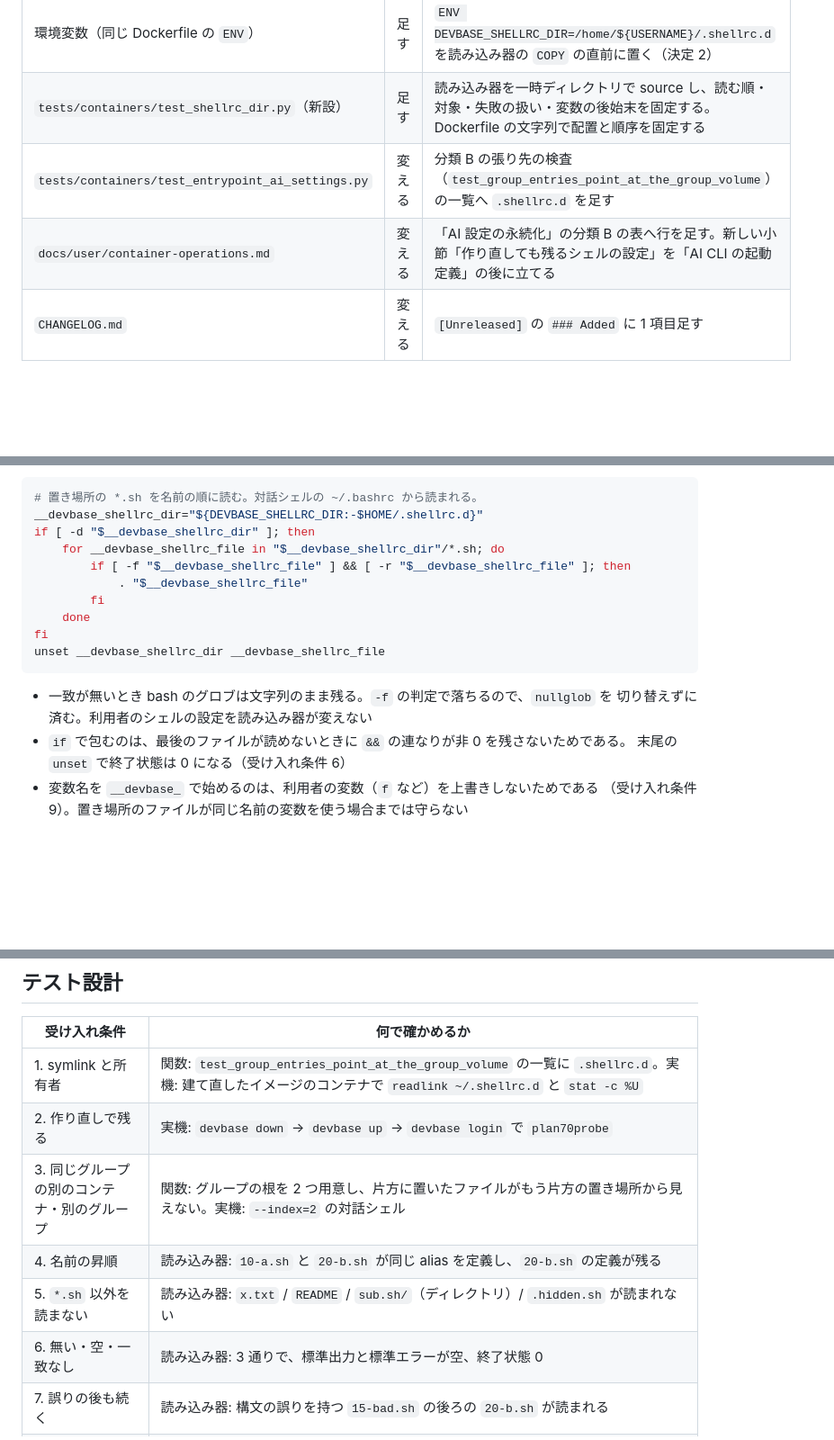
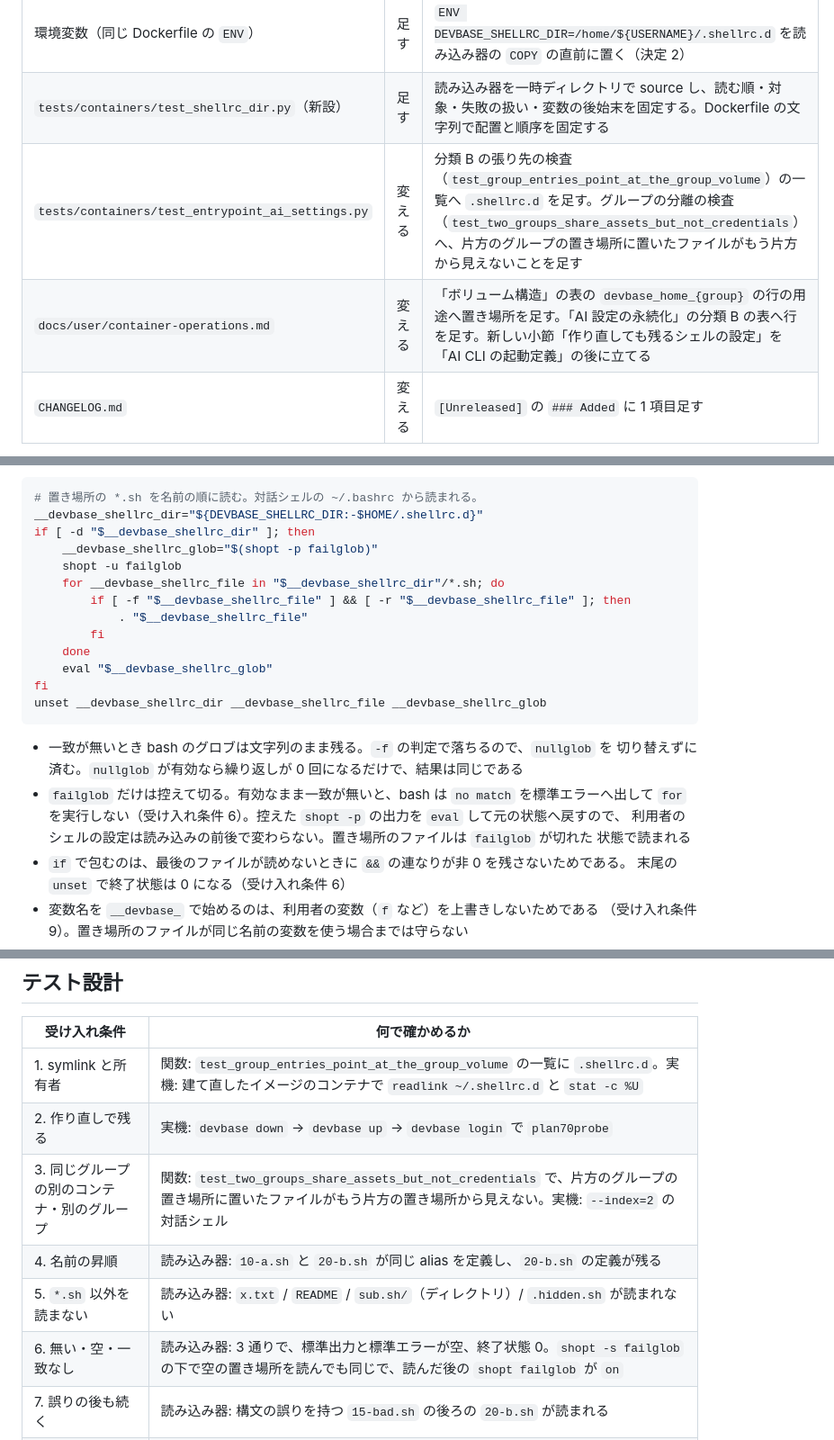
Before and after one commit to devbasex/devbase, a Markdown page: issues/PLAN70_shellrc-dir-design.md, 3 parts joined by grey strips. Shown at 90% size. GitHub-like rendering; blank space fills up the shorter version.

Commit message:
docs(PLAN70): failglob の扱い・グループ分離のテスト先・ボリューム構造の表を設計へ足す
Refs #253

Co-Authored-By: Claude Opus 5.5 (1M context) <noreply@anthropic.com>

````diff
--- a/issues/PLAN70_shellrc-dir-design.md
+++ b/issues/PLAN70_shellrc-dir-design.md
@@ -22,8 +22,8 @@
 | `~/.bashrc` への 1 行（同じ Dockerfile の `RUN`） | 変える | `. /etc/devbase/ai-cli-aliases.sh` の行の**次**へ `. /etc/devbase/shellrc-dir.sh` を足す（決定 3） |
 | 環境変数（同じ Dockerfile の `ENV`） | 足す | `ENV DEVBASE_SHELLRC_DIR=/home/${USERNAME}/.shellrc.d` を読み込み器の `COPY` の直前に置く（決定 2） |
 | `tests/containers/test_shellrc_dir.py`（新設） | 足す | 読み込み器を一時ディレクトリで source し、読む順・対象・失敗の扱い・変数の後始末を固定する。Dockerfile の文字列で配置と順序を固定する |
-| `tests/containers/test_entrypoint_ai_settings.py` | 変える | 分類 B の張り先の検査（`test_group_entries_point_at_the_group_volume`）の一覧へ `.shellrc.d` を足す |
-| `docs/user/container-operations.md` | 変える | 「AI 設定の永続化」の分類 B の表へ行を足す。新しい小節「作り直しても残るシェルの設定」を「AI CLI の起動定義」の後に立てる |
+| `tests/containers/test_entrypoint_ai_settings.py` | 変える | 分類 B の張り先の検査（`test_group_entries_point_at_the_group_volume`）の一覧へ `.shellrc.d` を足す。グループの分離の検査（`test_two_groups_share_assets_but_not_credentials`）へ、片方のグループの置き場所に置いたファイルがもう片方から見えないことを足す |
+| `docs/user/container-operations.md` | 変える | 「ボリューム構造」の表の `devbase_home_{group}` の行の用途へ置き場所を足す。「AI 設定の永続化」の分類 B の表へ行を足す。新しい小節「作り直しても残るシェルの設定」を「AI CLI の起動定義」の後に立てる |
 | `CHANGELOG.md` | 変える | `[Unreleased]` の `### Added` に 1 項目足す |
 
 次のものは変えない。
@@ -129,17 +131,24 @@ sequenceDiagram
 # 置き場所の *.sh を名前の順に読む。対話シェルの ~/.bashrc から読まれる。
 __devbase_shellrc_dir="${DEVBASE_SHELLRC_DIR:-$HOME/.shellrc.d}"
 if [ -d "$__devbase_shellrc_dir" ]; then
+    __devbase_shellrc_glob="$(shopt -p failglob)"
+    shopt -u failglob
     for __devbase_shellrc_file in "$__devbase_shellrc_dir"/*.sh; do
         if [ -f "$__devbase_shellrc_file" ] && [ -r "$__devbase_shellrc_file" ]; then
             . "$__devbase_shellrc_file"
         fi
     done
+    eval "$__devbase_shellrc_glob"
 fi
-unset __devbase_shellrc_dir __devbase_shellrc_file
+unset __devbase_shellrc_dir __devbase_shellrc_file __devbase_shellrc_glob
 ```
 
 - 一致が無いとき bash のグロブは文字列のまま残る。`-f` の判定で落ちるので、`nullglob` を
-  切り替えずに済む。利用者のシェルの設定を読み込み器が変えない
+  切り替えずに済む。`nullglob` が有効なら繰り返しが 0 回になるだけで、結果は同じである
+- `failglob` だけは控えて切る。有効なまま一致が無いと、bash は `no match` を標準エラーへ出して
+  `for` を実行しない（受け入れ条件 6）。控えた `shopt -p` の出力を `eval` して元の状態へ戻すので、
+  利用者のシェルの設定は読み込みの前後で変わらない。置き場所のファイルは `failglob` が切れた
+  状態で読まれる
 - `if` で包むのは、最後のファイルが読めないときに `&&` の連なりが非 0 を残さないためである。
   末尾の `unset` で終了状態は 0 になる（受け入れ条件 6）
 - 変数名を `__devbase_` で始めるのは、利用者の変数（`f` など）を上書きしないためである
@@ -241,10 +251,10 @@ lfm は base を継がず、base から `entrypoint.sh` をコピーするだけ
 | --- | --- |
 | 1. symlink と所有者 | 関数: `test_group_entries_point_at_the_group_volume` の一覧に `.shellrc.d`。実機: 建て直したイメージのコンテナで `readlink ~/.shellrc.d` と `stat -c %U` |
 | 2. 作り直しで残る | 実機: `devbase down` → `devbase up` → `devbase login` で `plan70probe` |
-| 3. 同じグループの別のコンテナ・別のグループ | 関数: グループの根を 2 つ用意し、片方に置いたファイルがもう片方の置き場所から見えない。実機: `--index=2` の対話シェル |
+| 3. 同じグループの別のコンテナ・別のグループ | 関数: `test_two_groups_share_assets_but_not_credentials` で、片方のグループの置き場所に置いたファイルがもう片方の置き場所から見えない。実機: `--index=2` の対話シェル |
 | 4. 名前の昇順 | 読み込み器: `10-a.sh` と `20-b.sh` が同じ alias を定義し、`20-b.sh` の定義が残る |
 | 5. `*.sh` 以外を読まない | 読み込み器: `x.txt` / `README` / `sub.sh/`（ディレクトリ）/ `.hidden.sh` が読まれない |
-| 6. 無い・空・一致なし | 読み込み器: 3 通りで、標準出力と標準エラーが空、終了状態 0 |
+| 6. 無い・空・一致なし | 読み込み器: 3 通りで、標準出力と標準エラーが空、終了状態 0。`shopt -s failglob` の下で空の置き場所を読んでも同じで、読んだ後の `shopt failglob` が `on` |
 | 7. 誤りの後も続く | 読み込み器: 構文の誤りを持つ `15-bad.sh` の後ろの `20-b.sh` が読まれる |
 | 8. 起動定義より勝つ | 読み込み器: `ai-cli-aliases.sh` を source した後に読み込み器を source し、置き場所の `alias claude` が残る。Dockerfile: `. /etc/devbase/shellrc-dir.sh` の行が `. /etc/devbase/ai-cli-aliases.sh` の行より後 |
 | 9. 変数を残さない | 読み込み器: source の前に `f=keep` を置き、後で `f` が `keep`、`__devbase_` で始まる変数が無い |
````
Also changed, not shown: other parts of issues/PLAN70_shellrc-dir-design.md (+6 -3 lines), issues/PLAN70_shellrc-dir.md (+7 -4 lines).
